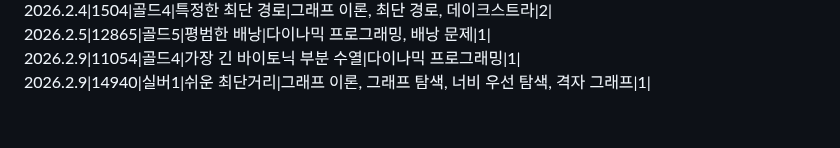
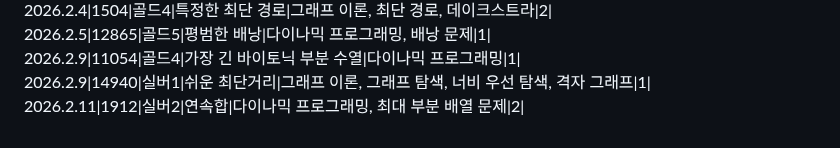
Before and after one commit to SiRyus1111/Baek-Joon, a Markdown page: README.md, the part around the change. Rendered like a GitHub page.

Commit message:
리드미에 26.2.11 문제 내역 추가

```diff
--- a/README.md
+++ b/README.md
@@ -90,3 +90,4 @@ C++,C# 문법도 익히기.
 2026.2.5|12865|골드5|평범한 배낭|다이나믹 프로그래밍, 배낭 문제|1|
 2026.2.9|11054|골드4|가장 긴 바이토닉 부분 수열|다이나믹 프로그래밍|1|
 2026.2.9|14940|실버1|쉬운 최단거리|그래프 이론, 그래프 탐색, 너비 우선 탐색, 격자 그래프|1|
+2026.2.11|1912|실버2|연속합|다이나믹 프로그래밍, 최대 부분 배열 문제|2|
```
